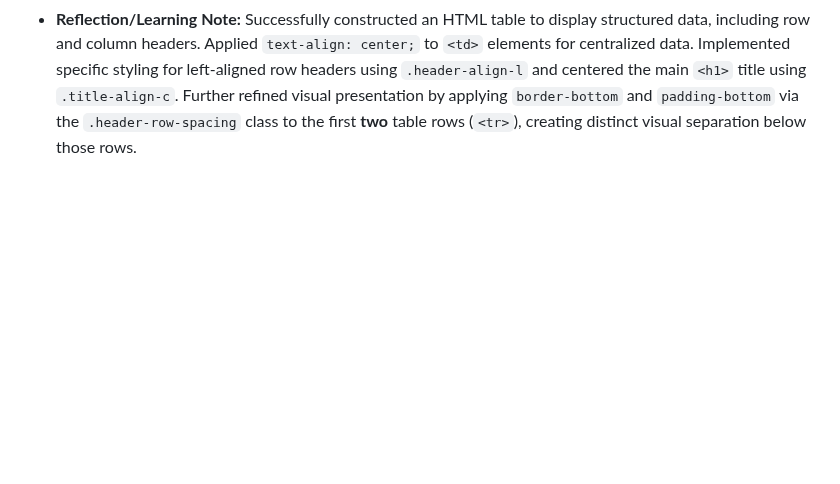
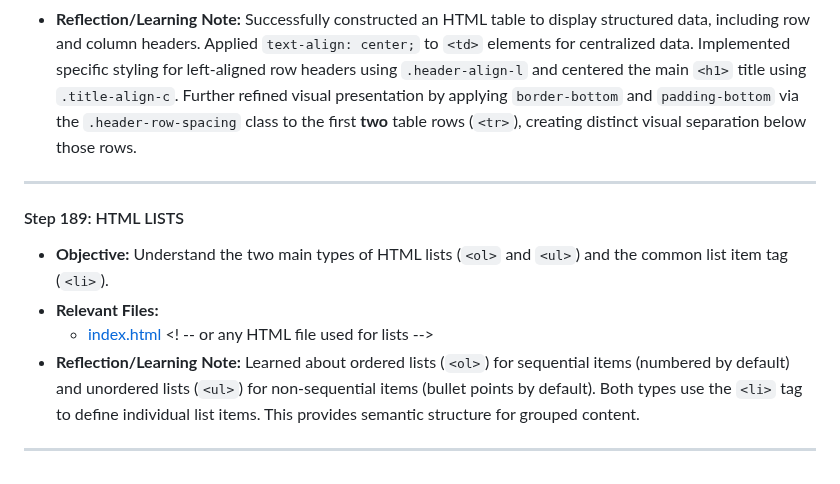
Before and after one commit to DVillers77/HTML-AND-CSS-PROJECTS, a Markdown page: ASSIGNMENT_INDEX.md, the part around the change. Rendered like a GitHub page; blank space fills up the shorter version.

```diff
--- a/ASSIGNMENT_INDEX.md
+++ b/ASSIGNMENT_INDEX.md
@@ -872,3 +872,13 @@ This file serves as a detailed index of **coding assignments** from the HTML & C
     * [html-table.html](html-table.html)
     * [basic-css-2.css](basic-css-2.css)
 * **Reflection/Learning Note:** Successfully constructed an HTML table to display structured data, including row and column headers. Applied `text-align: center;` to `<td>` elements for centralized data. Implemented specific styling for left-aligned row headers using `.header-align-l` and centered the main `<h1>` title using `.title-align-c`. Further refined visual presentation by applying `border-bottom` and `padding-bottom` via the `.header-row-spacing` class to the first **two** table rows (`<tr>`), creating distinct visual separation below those rows.
+
+---
+
+#### Step 189: HTML LISTS
+* **Objective:** Understand the two main types of HTML lists (`<ol>` and `<ul>`) and the common list item tag (`<li>`).
+* **Relevant Files:**
+    * [index.html](index.html) <! -- or any HTML file used for lists -->
+* **Reflection/Learning Note:** Learned about ordered lists (`<ol>`) for sequential items (numbered by default) and unordered lists (`<ul>`) for non-sequential items (bullet points by default). Both types use the `<li>` tag to define individual list items. This provides semantic structure for grouped content.
+
+---
```
Also changed, not shown: SUPPLEMENTARY_LEARNING_HTML_CSS.md (+18 -0 lines).
